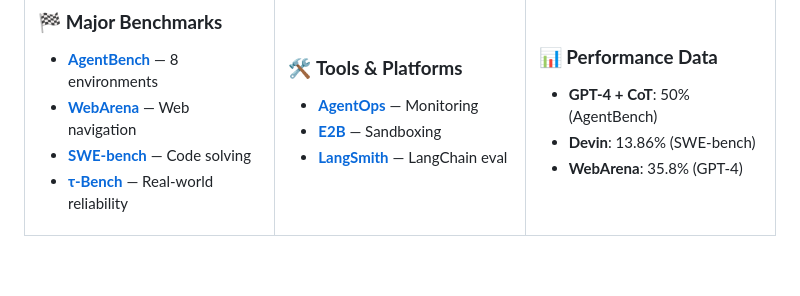
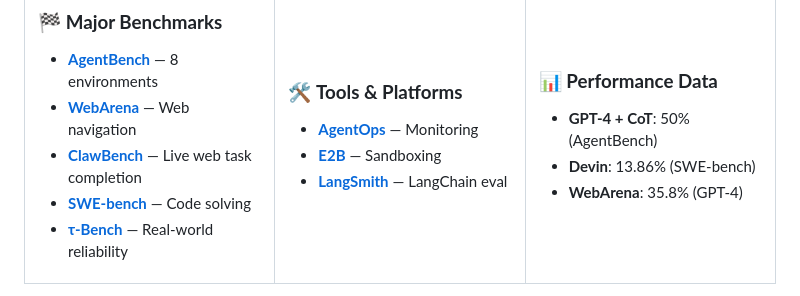
Before and after one commit to buntys2010/awesome-ai-agents, a Markdown page: README.md, the part around the change. Drawn GitHub-style; blank space fills up the shorter version.

Commit message:
Add ClawBench benchmark

```diff
--- a/README.md
+++ b/README.md
@@ -358,6 +358,7 @@ python scripts/recommend.py --use_case coding --experience intermediate --deploy
 ### 🏁 **Major Benchmarks**
 - **[AgentBench](evaluation/agentbench.md)** — 8 environments
 - **[WebArena](evaluation/webarena.md)** — Web navigation
+- **[ClawBench](https://claw-bench.com/)** — Live web task completion
 - **[SWE-bench](evaluation/swebench.md)** — Code solving
 - **[τ-Bench](catalog/evaluation.md)** — Real-world reliability
 
```
Also changed, not shown: catalog/evaluation.md (+1 -0 lines).
